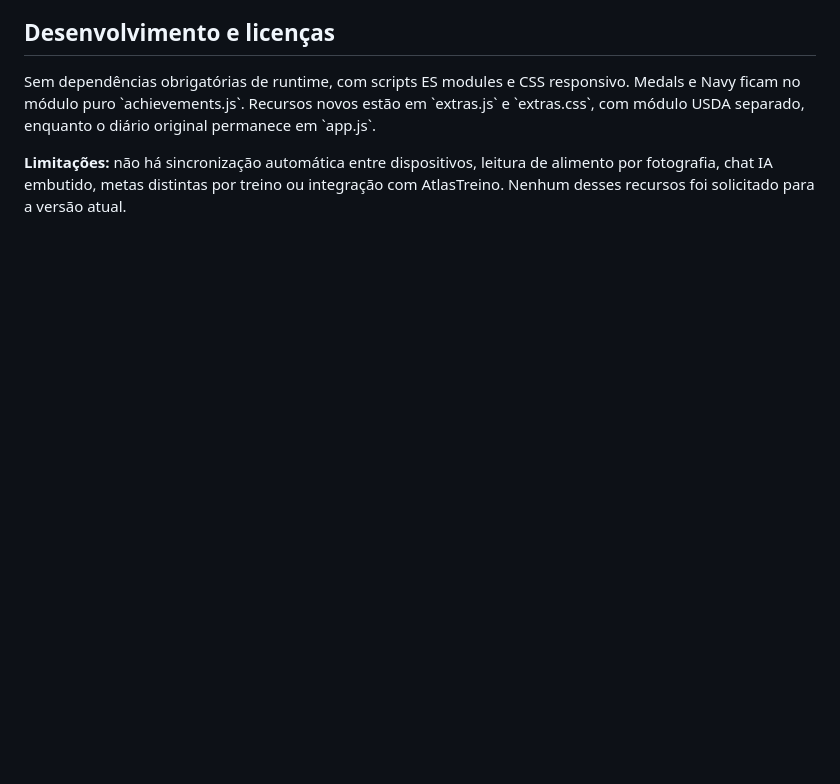
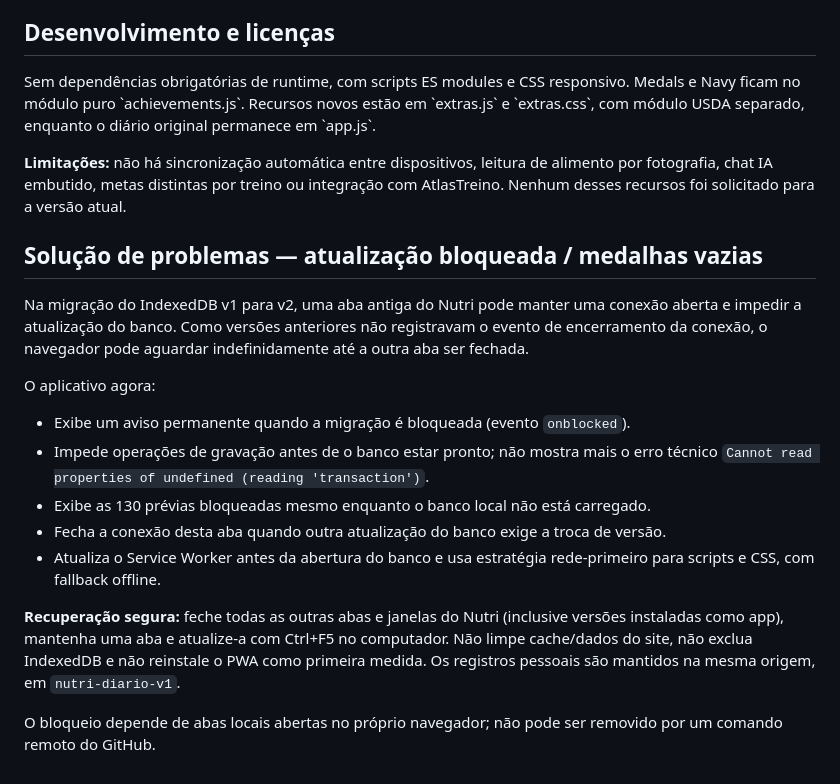
Before and after one commit to leothaylor/dietapp-web, a Markdown page: README.md, the part around the change. GitHub-like rendering; blank space fills up the shorter version.

Commit message:
docs(nutri): troubleshooting for blocked IndexedDB migrations and medals preview

```diff
--- a/README.md
+++ b/README.md
@@ -131,3 +131,18 @@ npm run check
 Sem dependências obrigatórias de runtime, com scripts ES modules e CSS responsivo. Medals e Navy ficam no módulo puro \`achievements.js\`. Recursos novos estão em \`extras.js\` e \`extras.css\`, com módulo USDA separado, enquanto o diário original permanece em \`app.js\`.
 
 **Limitações:** não há sincronização automática entre dispositivos, leitura de alimento por fotografia, chat IA embutido, metas distintas por treino ou integração com AtlasTreino. Nenhum desses recursos foi solicitado para a versão atual.
+
+## Solução de problemas — atualização bloqueada / medalhas vazias
+
+Na migração do IndexedDB v1 para v2, uma aba antiga do Nutri pode manter uma conexão aberta e impedir a atualização do banco. Como versões anteriores não registravam o evento de encerramento da conexão, o navegador pode aguardar indefinidamente até a outra aba ser fechada.
+
+O aplicativo agora:
+- Exibe um aviso permanente quando a migração é bloqueada (evento `onblocked`).
+- Impede operações de gravação antes de o banco estar pronto; não mostra mais o erro técnico `Cannot read properties of undefined (reading 'transaction')`.
+- Exibe as 130 prévias bloqueadas mesmo enquanto o banco local não está carregado.
+- Fecha a conexão desta aba quando outra atualização do banco exige a troca de versão.
+- Atualiza o Service Worker antes da abertura do banco e usa estratégia rede-primeiro para scripts e CSS, com fallback offline.
+
+**Recuperação segura:** feche todas as outras abas e janelas do Nutri (inclusive versões instaladas como app), mantenha uma aba e atualize-a com Ctrl+F5 no computador. Não limpe cache/dados do site, não exclua IndexedDB e não reinstale o PWA como primeira medida. Os registros pessoais são mantidos na mesma origem, em `nutri-diario-v1`.
+
+O bloqueio depende de abas locais abertas no próprio navegador; não pode ser removido por um comando remoto do GitHub.
```
